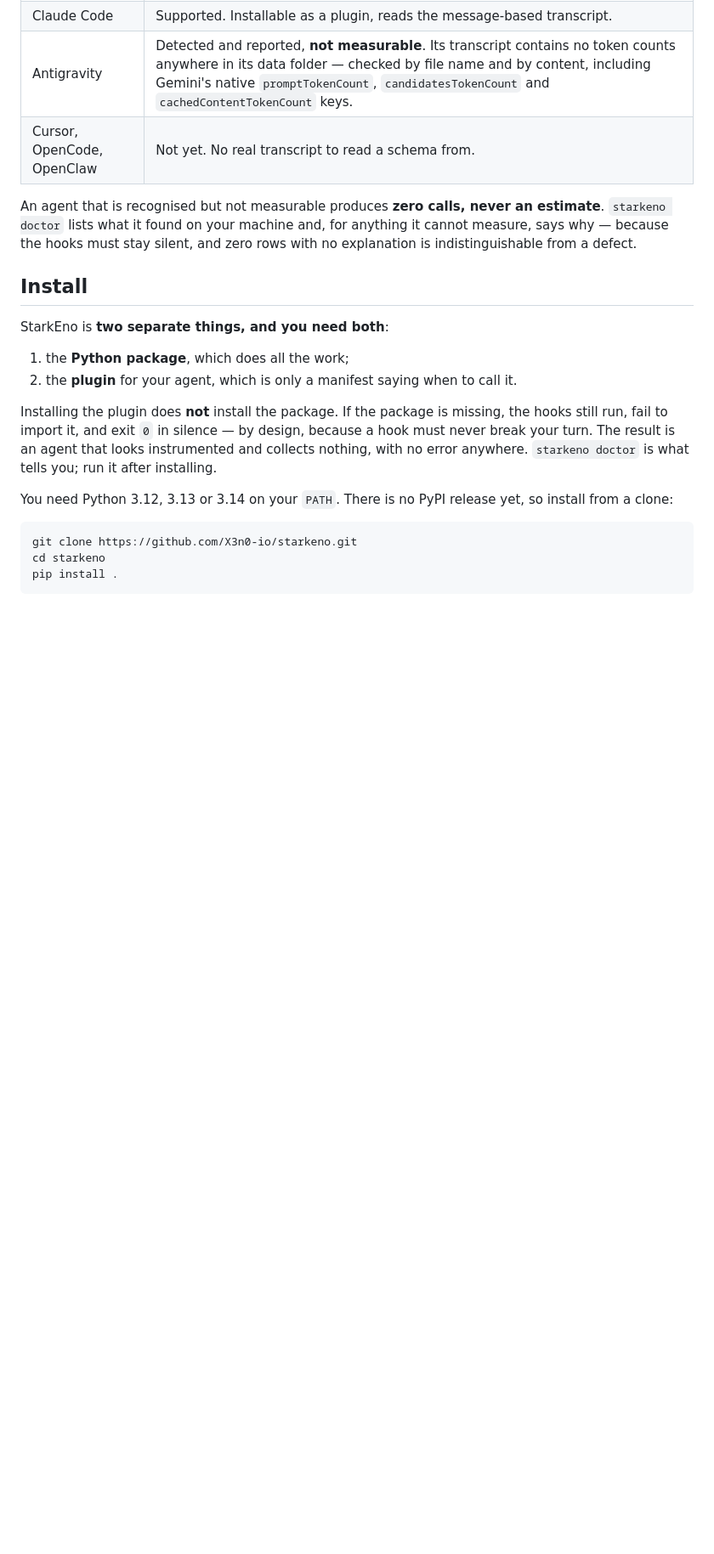
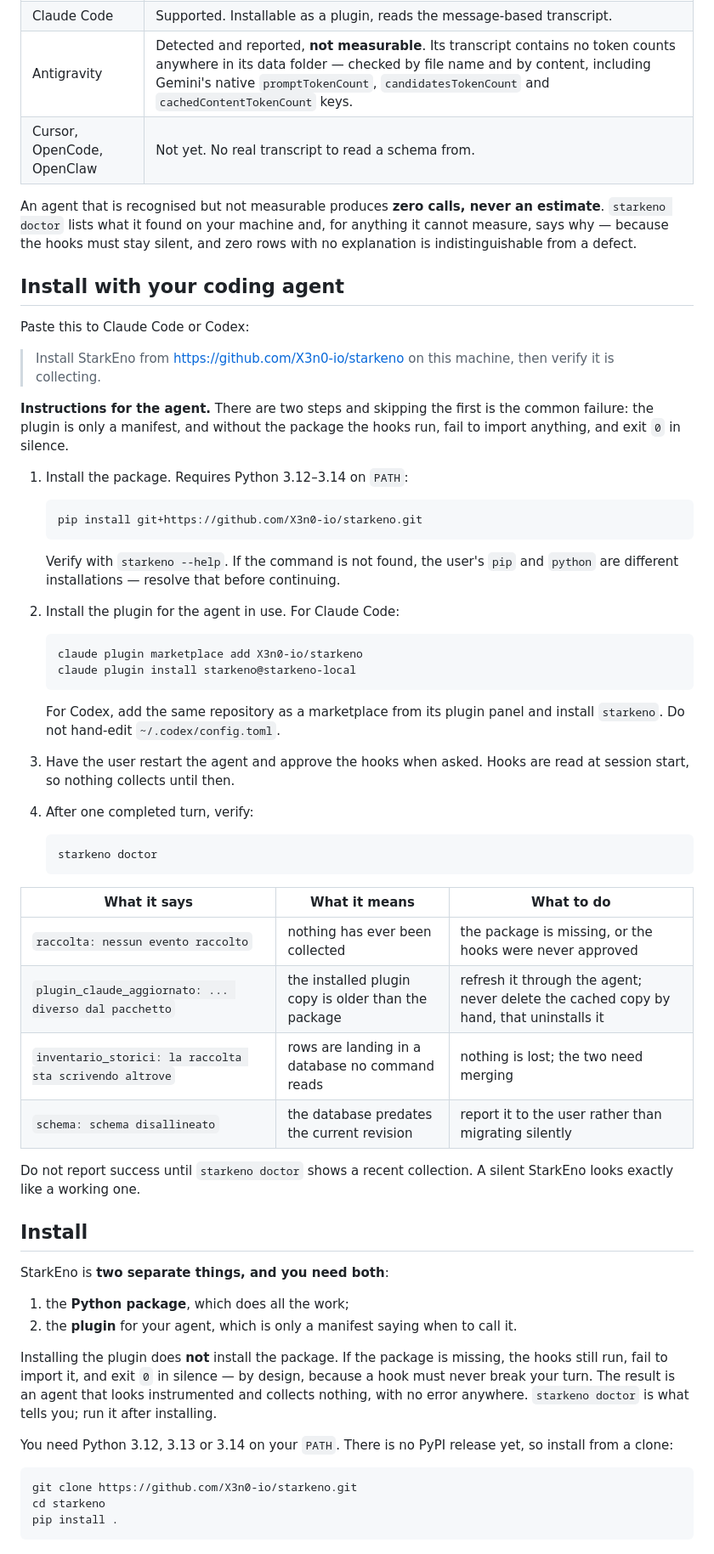
Before and after one commit to X3n0-io/starkeno, a Markdown page: README.md, the part around one of its changes. Shown at 85% size. Drawn GitHub-style; blank space fills up the shorter version.

Commit message:
docs: il README si fa eseguire da un agente, e smette di promettere l'MCP
«Install with your coding agent» e' scritta perche' la esegua un agente che ha
appena scaricato il repository da un URL: la frase da incollare, i due comandi
con la loro verifica, e `starkeno doctor` come cancello con una tabella di cosa
significa ogni esito rosso. Chiude con la riga che serve piu' di tutte: non
dichiarare successo finche' il doctor non mostra una raccolta recente, perche'
uno StarkEno muto e' identico a uno che funziona.

`claude plugin marketplace add` accetta un repository GitHub — verificato dal
suo --help — quindi il passo 2 e' davvero un link.

I tre tool MCP restavano documentati come se fossero disponibili, e non lo
sono: il plugin installa hook e skill, non un server MCP. Ora la nota lo dice e
spiega perche' e' deliberato — quella meta' non e' mai stata verificata contro
un'esecuzione reale, e il progetto non spedisce cio' che non ha misurato. Chi
la vuole ha le istruzioni per registrarla da se'.

Corretto anche «No release to install from», che era troppo severo: `pip
install git+URL` funziona. Quello che manca davvero e' un tag a cui appuntarsi,
perche' oggi si installa qualunque cosa sia `main` in quel momento.

Co-Authored-By: Claude Opus 5 <noreply@anthropic.com>

````diff
--- a/README.md
+++ b/README.md
@@ -33,6 +33,50 @@ An agent that is recognised but not measurable produces **zero calls, never an e
 `starkeno doctor` lists what it found on your machine and, for anything it cannot measure,
 says why — because the hooks must stay silent, and zero rows with no explanation is
 indistinguishable from a defect.
+
+## Install with your coding agent
+
+Paste this to Claude Code or Codex:
+
+> Install StarkEno from https://github.com/X3n0-io/starkeno on this machine, then verify
+> it is collecting.
+
+**Instructions for the agent.** There are two steps and skipping the first is the common
+failure: the plugin is only a manifest, and without the package the hooks run, fail to
+import anything, and exit `0` in silence.
+
+1. Install the package. Requires Python 3.12–3.14 on `PATH`:
+   ```bash
+   pip install git+https://github.com/X3n0-io/starkeno.git
+   ```
+   Verify with `starkeno --help`. If the command is not found, the user's `pip` and
+   `python` are different installations — resolve that before continuing.
+
+2. Install the plugin for the agent in use. For Claude Code:
+   ```bash
+   claude plugin marketplace add X3n0-io/starkeno
+   claude plugin install starkeno@starkeno-local
+   ```
+   For Codex, add the same repository as a marketplace from its plugin panel and install
+   `starkeno`. Do not hand-edit `~/.codex/config.toml`.
+
+3. Have the user restart the agent and approve the hooks when asked. Hooks are read at
+   session start, so nothing collects until then.
+
+4. After one completed turn, verify:
+   ```bash
+   starkeno doctor
+   ```
+
+| What it says | What it means | What to do |
+|---|---|---|
+| `raccolta: nessun evento raccolto` | nothing has ever been collected | the package is missing, or the hooks were never approved |
+| `plugin_claude_aggiornato: ... diverso dal pacchetto` | the installed plugin copy is older than the package | refresh it through the agent; never delete the cached copy by hand, that uninstalls it |
+| `inventario_storici: la raccolta sta scrivendo altrove` | rows are landing in a database no command reads | nothing is lost; the two need merging |
+| `schema: schema disallineato` | the database predates the current revision | report it to the user rather than migrating silently |
+
+Do not report success until `starkeno doctor` shows a recent collection. A silent
+StarkEno looks exactly like a working one.
 
 ## Install
 
````
Also changed, not shown: other parts of README.md (+15 -3 lines).
